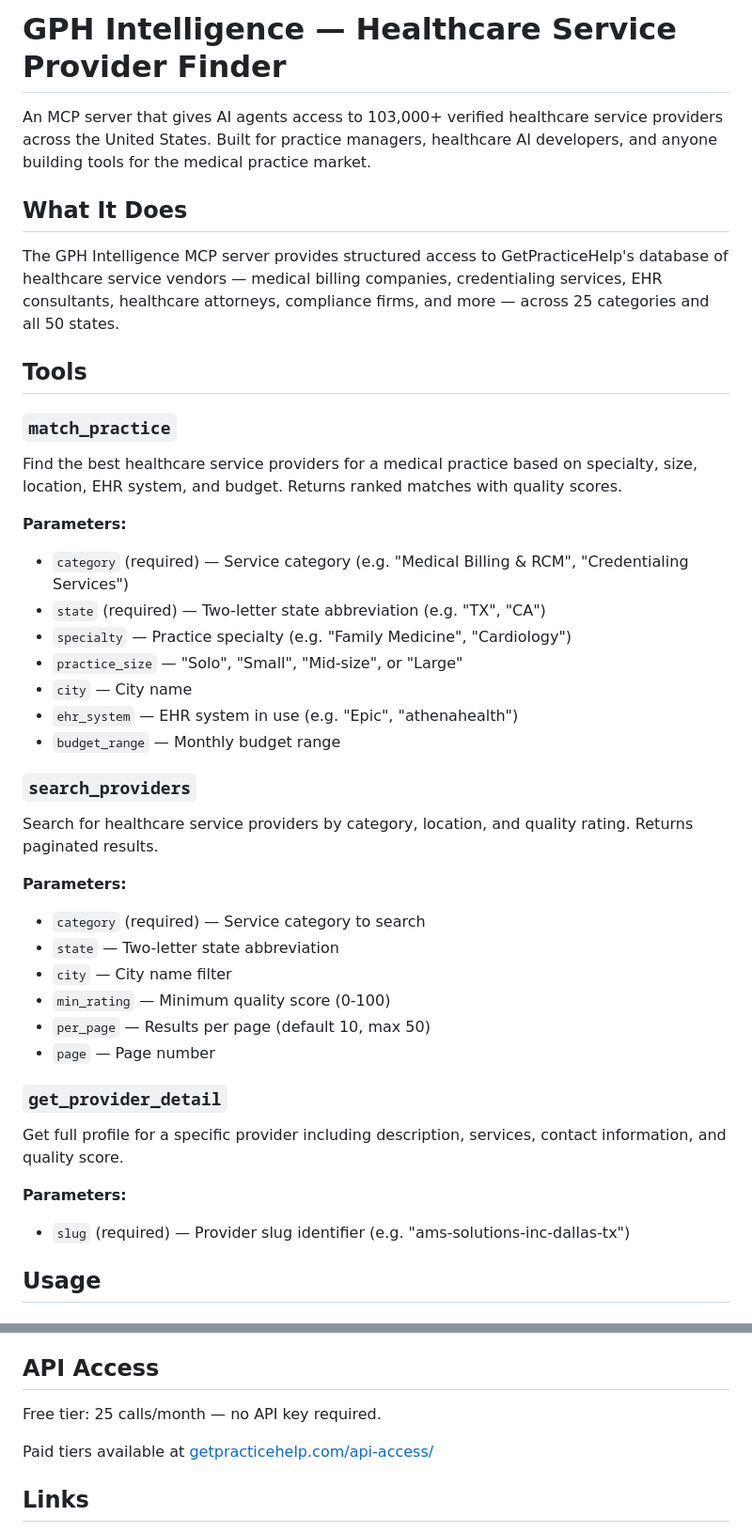
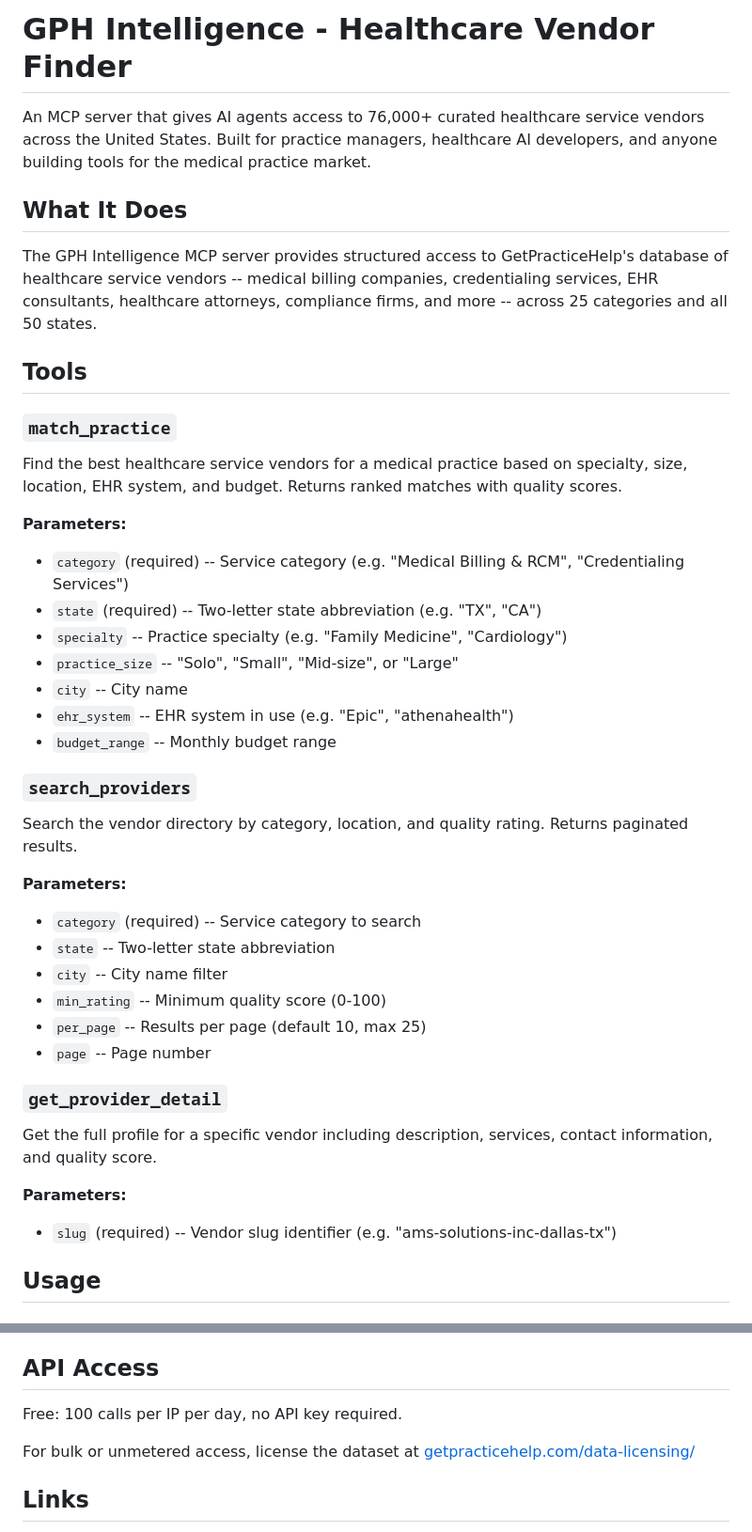
Before and after one commit to Crindo2/gph-mcp-server, a Markdown page: README.md, 2 parts joined by grey strips. Shown at 94% size. Drawn GitHub-style.

Commit message:
README: correct stale metadata to match server.json + live code. 103,000+ verified providers -> 76,000+ curated vendors; em-dash title -> "GPH Intelligence - Healthcare Vendor Finder" (ASCII); API access 25 calls/month -> 100 calls/IP/day keyless (matches functions/mcp.js); paid tiers retired -> data-licensing; per_page max 50 -> 25; Claude Desktop config -> keyless mcp-remote. Tool names unchanged.

```diff
--- a/README.md
+++ b/README.md
@@ -1,41 +1,41 @@
-# GPH Intelligence — Healthcare Service Provider Finder
+# GPH Intelligence - Healthcare Vendor Finder
 
-An MCP server that gives AI agents access to 103,000+ verified healthcare service providers across the United States. Built for practice managers, healthcare AI developers, and anyone building tools for the medical practice market.
+An MCP server that gives AI agents access to 76,000+ curated healthcare service vendors across the United States. Built for practice managers, healthcare AI developers, and anyone building tools for the medical practice market.
 
 ## What It Does
 
-The GPH Intelligence MCP server provides structured access to GetPracticeHelp's database of healthcare service vendors — medical billing companies, credentialing services, EHR consultants, healthcare attorneys, compliance firms, and more — across 25 categories and all 50 states.
+The GPH Intelligence MCP server provides structured access to GetPracticeHelp's database of healthcare service vendors -- medical billing companies, credentialing services, EHR consultants, healthcare attorneys, compliance firms, and more -- across 25 categories and all 50 states.
 
 ## Tools
 
 ### `match_practice`
-Find the best healthcare service providers for a medical practice based on specialty, size, location, EHR system, and budget. Returns ranked matches with quality scores.
+Find the best healthcare service vendors for a medical practice based on specialty, size, location, EHR system, and budget. Returns ranked matches with quality scores.
 
 **Parameters:**
-- `category` (required) — Service category (e.g. "Medical Billing & RCM", "Credentialing Services")
-- `state` (required) — Two-letter state abbreviation (e.g. "TX", "CA")
-- `specialty` — Practice specialty (e.g. "Family Medicine", "Cardiology")
-- `practice_size` — "Solo", "Small", "Mid-size", or "Large"
-- `city` — City name
-- `ehr_system` — EHR system in use (e.g. "Epic", "athenahealth")
-- `budget_range` — Monthly budget range
+- `category` (required) -- Service category (e.g. "Medical Billing & RCM", "Credentialing Services")
+- `state` (required) -- Two-letter state abbreviation (e.g. "TX", "CA")
+- `specialty` -- Practice specialty (e.g. "Family Medicine", "Cardiology")
+- `practice_size` -- "Solo", "Small", "Mid-size", or "Large"
+- `city` -- City name
+- `ehr_system` -- EHR system in use (e.g. "Epic", "athenahealth")
+- `budget_range` -- Monthly budget range
 
 ### `search_providers`
-Search for healthcare service providers by category, location, and quality rating. Returns paginated results.
+Search the vendor directory by category, location, and quality rating. Returns paginated results.
 
 **Parameters:**
-- `category` (required) — Service category to search
-- `state` — Two-letter state abbreviation
-- `city` — City name filter
-- `min_rating` — Minimum quality score (0-100)
-- `per_page` — Results per page (default 10, max 50)
-- `page` — Page number
+- `category` (required) -- Service category to search
+- `state` -- Two-letter state abbreviation
+- `city` -- City name filter
+- `min_rating` -- Minimum quality score (0-100)
+- `per_page` -- Results per page (default 10, max 25)
+- `page` -- Page number
 
 ### `get_provider_detail`
-Get full profile for a specific provider including description, services, contact information, and quality score.
+Get the full profile for a specific vendor including description, services, contact information, and quality score.
 
 **Parameters:**
-- `slug` (required) — Provider slug identifier (e.g. "ams-solutions-inc-dallas-tx")
+- `slug` (required) -- Vendor slug identifier (e.g. "ams-solutions-inc-dallas-tx")
 
 ## Usage
 
@@ -92,9 +88,9 @@ Pharmacy & Medication Management, Laboratory & Diagnostics
 
 ## API Access
 
-Free tier: 25 calls/month — no API key required.
+Free: 100 calls per IP per day, no API key required.
 
-Paid tiers available at [getpracticehelp.com/api-access/](https://www.getpracticehelp.com/api-access/)
+For bulk or unmetered access, license the dataset at [getpracticehelp.com/data-licensing/](https://www.getpracticehelp.com/data-licensing/)
 
 ## Links
 
```
Also changed, not shown: other parts of README.md (+3 -7 lines).
